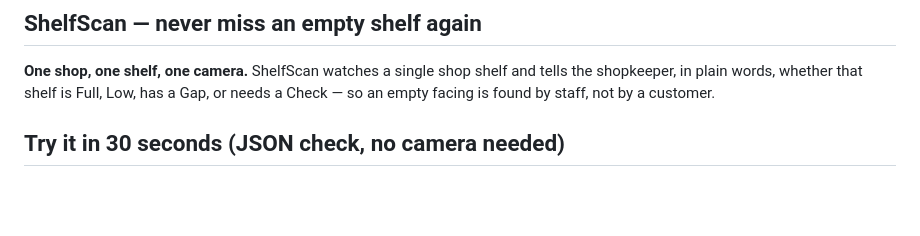
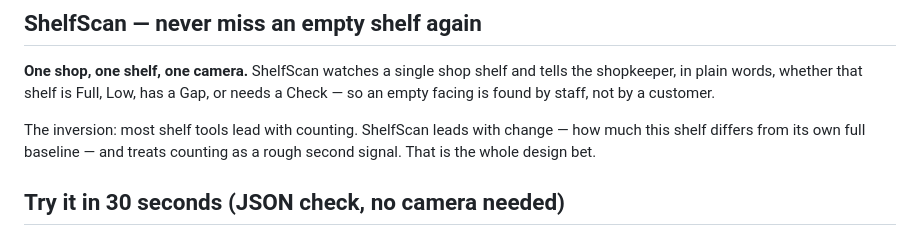
Before and after one commit to OlsOls4/opencv-hackathon-2026, a Markdown page: docs/DEVPOST_DESCRIPTION.md, the part around one of its changes. Drawn GitHub-style; blank space fills up the shorter version.

```diff
--- a/docs/DEVPOST_DESCRIPTION.md
+++ b/docs/DEVPOST_DESCRIPTION.md
@@ -18,6 +18,11 @@ shelf and tells the shopkeeper, in plain words, whether that shelf is
 Full, Low, has a Gap, or needs a Check — so an empty facing is found
 by staff, not by a customer.
 
+The inversion: most shelf tools lead with counting. ShelfScan leads
+with change — how much this shelf differs from its own full baseline
+— and treats counting as a rough second signal. That is the whole
+design bet.
+
 ## Try it in 30 seconds (JSON check, no camera needed)
 
 A. Open the live full app on AWS EC2: http://16.171.250.54:8000
```
Also changed, not shown: other parts of docs/DEVPOST_DESCRIPTION.md (+30 -7 lines), README.md (+1 -1 lines).
